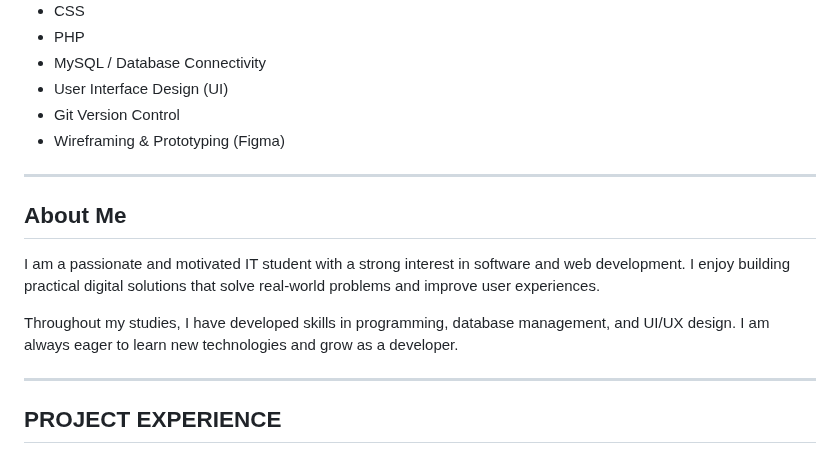
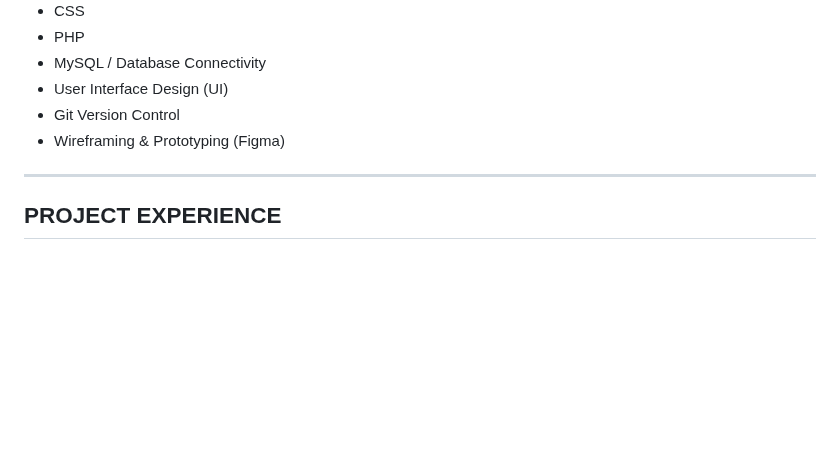
Before and after one commit to Olona-04/Olona-04.Portfolio.github.io, a Markdown page: README.md, the part around the change. Rendered like a GitHub page; blank space fills up the shorter version.

```diff
--- a/README.md
+++ b/README.md
@@ -50,15 +50,6 @@ National Diploma in Information Technology – Application Development*
 - User Interface Design (UI)
 - Git Version Control
 - Wireframing & Prototyping (Figma)
-
----
-
-##  About Me
-
-I am a passionate and motivated IT student with a strong interest in software and web development. I enjoy building practical digital solutions that solve real-world problems and improve user experiences.
-
-Throughout my studies, I have developed skills in programming, database management, and UI/UX design. I am always eager to learn new technologies and grow as a developer.
-
 ---
 ##  PROJECT EXPERIENCE
 
```
